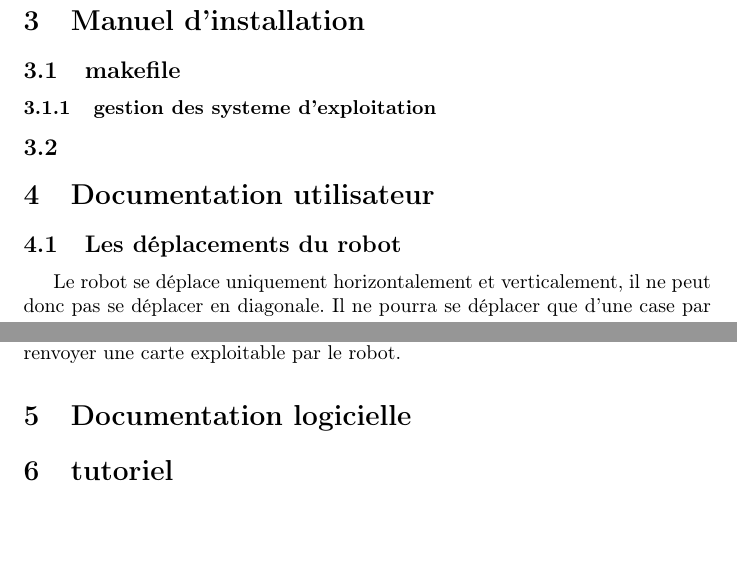
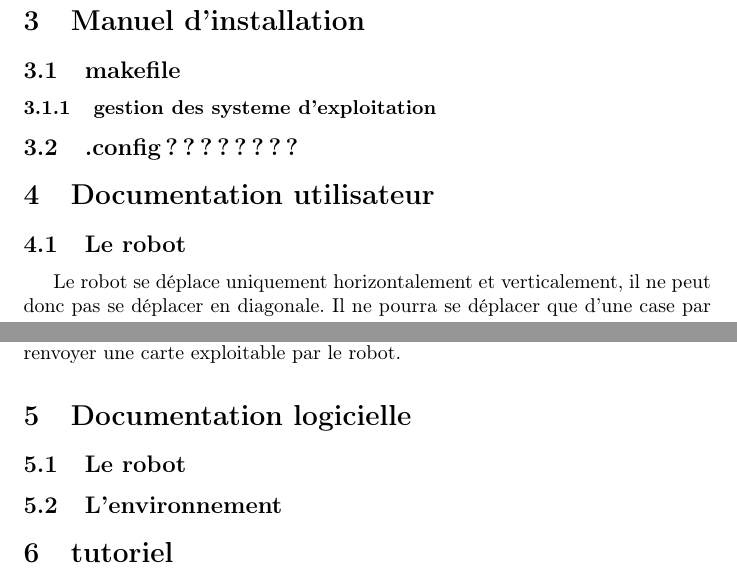
Before and after one commit to Tagpower/I-Rover, a LaTeX document (ManuelDoc/Manuel.tex): two parts of page 4 of 4, joined at a grey line, cut so that both start at the same text, the shorter picture padded with empty space. Compiled offline with pdfLaTeX.

Commit message:
modif .tex

```diff
--- a/ManuelDoc/Manuel.tex
+++ b/ManuelDoc/Manuel.tex
@@ -87,13 +87,15 @@ Lorsque le robot se trouve à côté d'un ennemi, il est obligé de le combattre
 \subsection{makefile}
 
 \subsubsection{gestion des systeme d'exploitation}
-\subsection{}
 
+\subsection{.config ????????}
+%a virer si on utilise pas
+%a ambélir si on a des idées (rappelle que meme si c'est pas implémenté, ça peut nous donner des points)
 
 
 \section{Documentation utilisateur}
 
-\subsection{Les déplacements du robot}
+\subsection{Le robot}
 Le robot se déplace uniquement horizontalement et verticalement, il ne peut donc pas se déplacer en diagonale. Il ne pourra se déplacer que d'une case par case.
 
 Parfois le robot aura le choix du déplacement, dans ce cas il prendra la meilleure solution selon sa connaissance du terrain. S'il n'y a qu'un seul chemin possible, le robot devra l'emprunter et le suivre jusqu'au bout, jusqu'à ce qu'il y ait plusieurs chemins possibles.
@@ -115,6 +117,12 @@ La carte est sous forme d'un fichier XML que le programme interprête pour renvo
 
 \section{Documentation logicielle}
 
+
+\subsection{Le robot}
+\subsection{L'environnement}
+
+
+
 \section{tutoriel}
 
 \end{document}
```
Also changed, not shown: ManuelDoc/Manuel.pdf, 2 other files.
